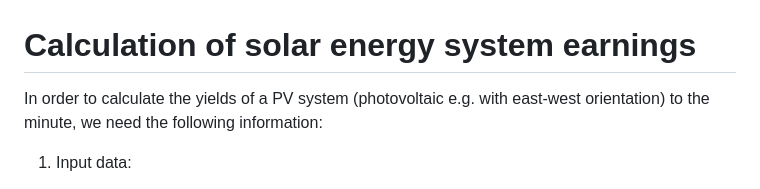
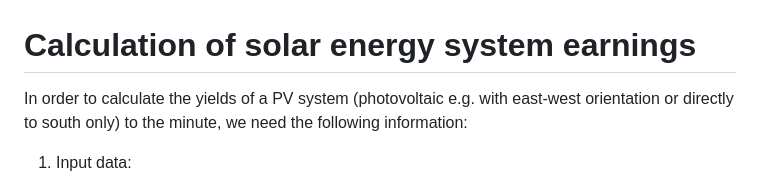
Before and after one commit to StanDeMan/GingerMintSoft.Earth.Solar, a Markdown page: README.md, the part around the change. Drawn GitHub-style.

Commit message:
Clarify PV system orientation in README
Updated description to include south orientation for PV systems.

```diff
--- a/README.md
+++ b/README.md
@@ -1,6 +1,6 @@
 # Calculation of solar energy system earnings
 
-In order to calculate the yields of a PV system (photovoltaic e.g. with east-west orientation) to the minute, we need the following information:
+In order to calculate the yields of a PV system (photovoltaic e.g. with east-west orientation or directly to south only) to the minute, we need the following information:
 
 1. Input data:
 
```
